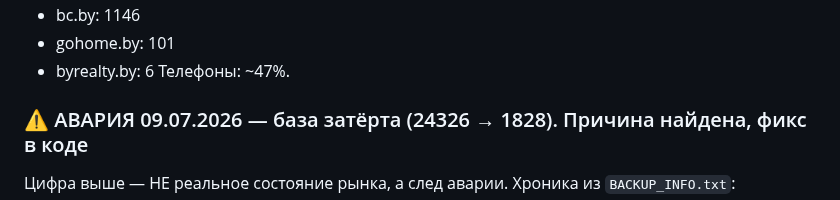
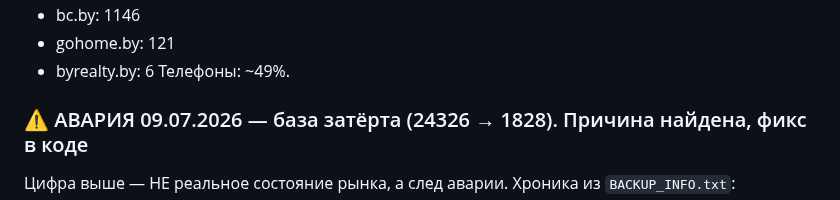
Before and after one commit to Bakuka17/parser-realt, a Markdown page: CLAUDE.md, the part around one of its changes. Rendered like a GitHub page.

Commit message:
chore: авто-состояние данных (12304 объектов, тел ~49%)
Co-Authored-By: Claude Opus 4.8 <noreply@anthropic.com>

```diff
--- a/CLAUDE.md
+++ b/CLAUDE.md
@@ -364,7 +364,7 @@ Standalone-парсеры (`megapolis_parser.py`, `kufar_parser.py`, `realty_par
 - bc.by: 1146
-- gohome.by: 101
+- gohome.by: 121
 - byrealty.by: 6
-Телефоны: ~47%.
+Телефоны: ~49%.
 <!-- AUTO-STATE-END -->
 
 ### ⚠ АВАРИЯ 09.07.2026 — база затёрта (24326 → 1828). Причина найдена, фикс в коде
```
Also changed, not shown: other parts of CLAUDE.md (+5 -5 lines).
